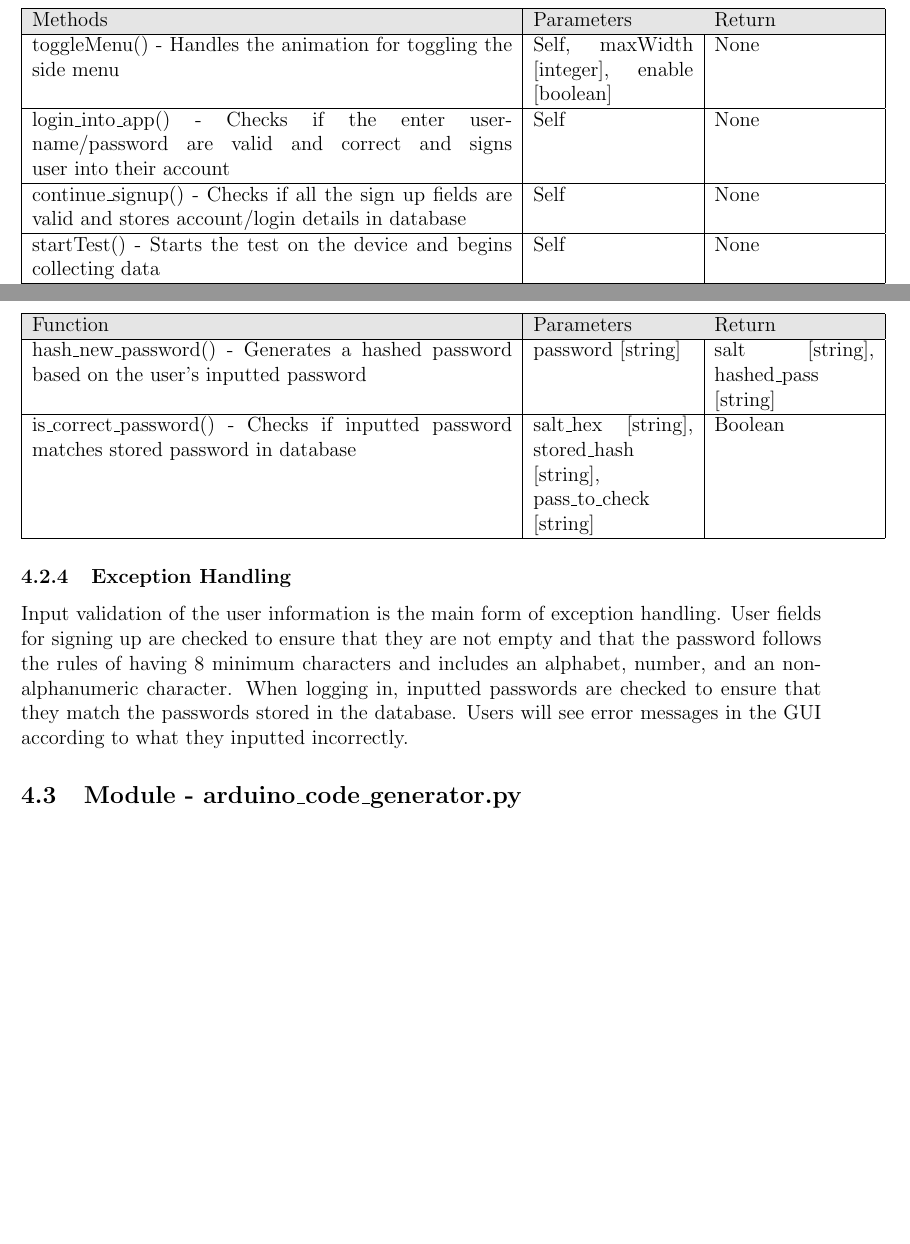
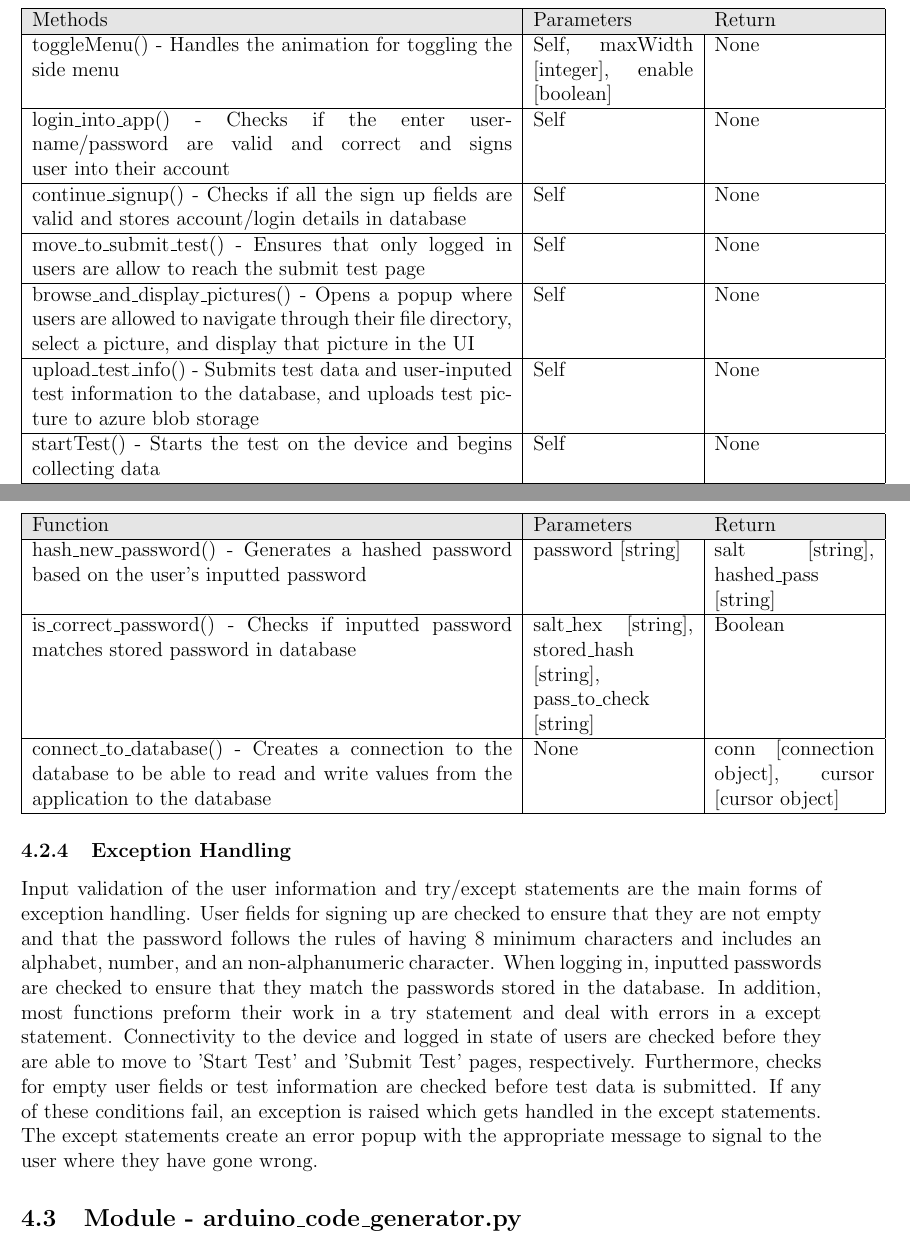
Before and after one commit to ahmed-nazir/Capstone, a LaTeX document (docs/Design/SoftDetailedDes/MIS.tex): two parts of pages 7 and 8 of 11, joined at a grey line, cut so that both start at the same text, the shorter picture padded with empty space. Compiled offline with pdfLaTeX.

Commit message:
[Doc] REV1 Updated MIS and MIG

```diff
--- a/docs/Design/SoftDetailedDes/MIS.tex
+++ b/docs/Design/SoftDetailedDes/MIS.tex
@@ -135,6 +136,12 @@ found at \url{https://github.com/ahmed-nazir/Capstone}.  \wss{provide the url fo
         login\_into\_app() - Checks if the enter username/password are valid and correct and signs user into their account & Self & None \\
         \hline
         continue\_signup() - Checks if all the sign up fields are valid and stores account/login details in database & Self & None \\
+        \hline
+        move\_to\_submit\_test() - Ensures that only logged in users are allow to reach the submit test page & Self & None \\
+        \hline
+        browse\_and\_display\_pictures() - Opens a popup where users are allowed to navigate through their file directory, select a picture, and display that picture in the UI & Self & None\\
+        \hline
+        upload\_test\_info() - Submits test data and user-inputed test information to the database, and uploads test picture to azure blob storage & Self & None \\
         \hline
         startTest() - Starts the test on the device and begins collecting data & Self & None\\
         \hline
@@ -188,10 +195,20 @@ found at \url{https://github.com/ahmed-nazir/Capstone}.  \wss{provide the url fo
       \hline
       is\_correct\_password() - Checks if inputted password matches stored password in database & salt\_hex [string], stored\_hash [string], pass\_to\_check [string] & Boolean \\
       \hline
+      connect\_to\_database() - Creates a connection to the database to be able to read and write values from the application to the database & None & conn [connection object], cursor [cursor object] \\
+      \hline
     \end{tabular}
 
   \subsubsection{Exception Handling}
-  Input validation of the user information is the main form of exception handling. User fields for signing up are checked to ensure that they are not empty and that the password follows the rules of having 8 minimum characters and includes an alphabet, number, and an non-alphanumeric character. When logging in, inputted passwords are checked to ensure that they match the passwords stored in the database. Users will see error messages in the GUI according to what they inputted incorrectly.
+  Input validation of the user information and try/except statements are the main forms of exception handling.
+  User fields for signing up are checked to ensure that they are not empty and that the password follows the
+  rules of having 8 minimum characters and includes an alphabet, number, and an non-alphanumeric character.
+  When logging in, inputted passwords are checked to ensure that they match the passwords stored in the database.
+  In addition, most functions preform their work in a try statement and deal with errors in a except statement.
+  Connectivity to the device and logged in state of users are checked before they are able to move to 'Start Test' and 'Submit Test' pages, respectively.
+  Furthermore, checks for empty user fields or test information are checked before test data is submitted. If any of these conditions fail, an exception
+  is raised which gets handled in the except statements. The except statements create an error popup with the appropriate message to signal to the user
+  where they have gone wrong.
 
   \subsection{Module - arduino\_code\_generator.py}
   \subsubsection{Description}
```
Also changed, not shown: docs/Design/SoftArchitecture/MG.tex (+2 -2 lines), docs/Design/SoftArchitecture/MG.pdf, docs/Design/SoftDetailedDes/MIS.pdf, docs/Design/SoftDetailedDes/MIS.tex (3 more changed lines).
